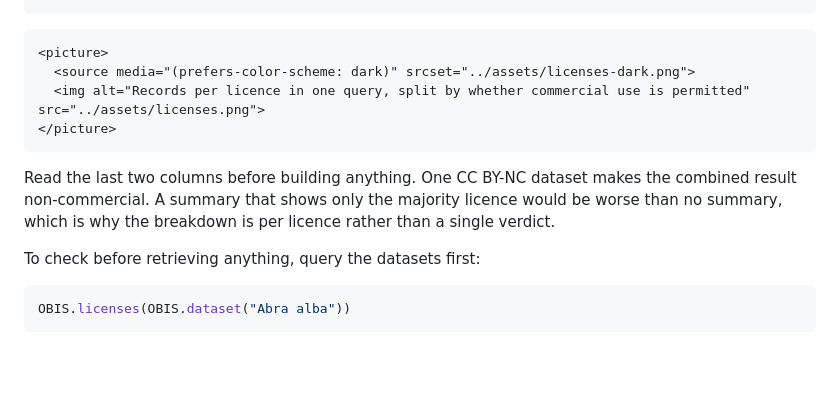
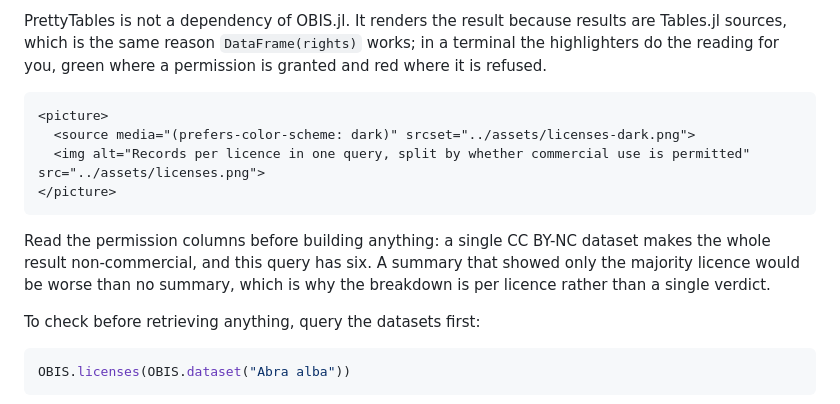
Before and after one commit to dantebertuzzi/OBIS.jl, a Markdown page: docs/src/licensing.md, the part around one of its changes. Rendered like a GitHub page; blank space fills up the shorter version.

````diff
--- a/docs/src/licensing.md
+++ b/docs/src/licensing.md
@@ -57,3 +130,7 @@ unknown              1        3                   false                   false
+PrettyTables is not a dependency of OBIS.jl. It renders the result because results are
+Tables.jl sources, which is the same reason `DataFrame(rights)` works; in a terminal the
+highlighters do the reading for you, green where a permission is granted and red where it
+is refused.
 
 ```@raw html
 <picture>
@@ -62,9 +139,10 @@ unknown              1        3                   false                   false
 </picture>
 ```
 
-Read the last two columns before building anything. One CC BY-NC dataset makes the combined
-result non-commercial. A summary that shows only the majority licence would be worse than
-no summary, which is why the breakdown is per licence rather than a single verdict.
+Read the permission columns before building anything: a single CC BY-NC dataset makes the
+whole result non-commercial, and this query has six. A summary that showed only the
+majority licence would be worse than no summary, which is why the breakdown is per licence
+rather than a single verdict.
 
 To check before retrieving anything, query the datasets first:
 
````
Also changed, not shown: other parts of docs/src/licensing.md (+83 -10 lines).
